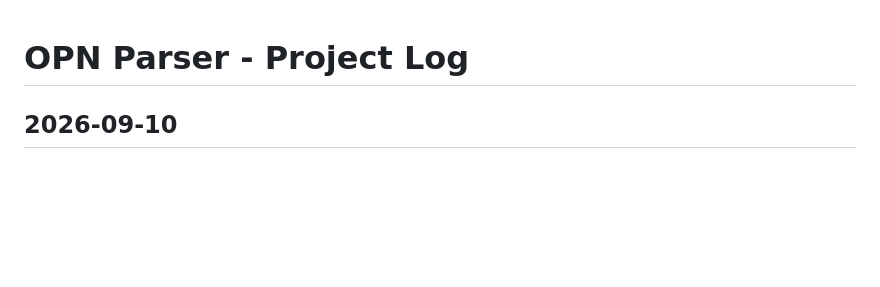
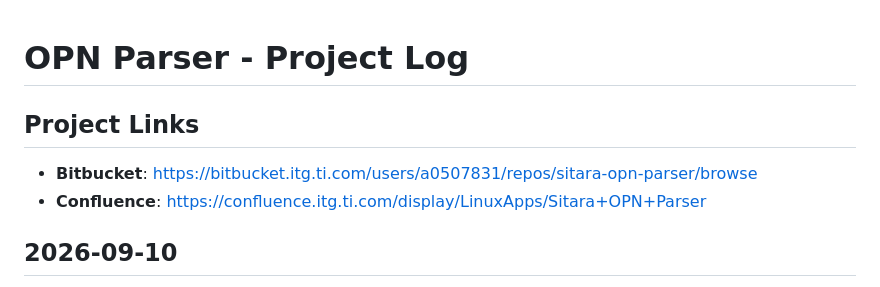
Before and after one commit to madweshanshu/SitaraOPNparser, a Markdown page: LOG.md, the part around the change. Rendered like a GitHub page; blank space fills up the shorter version.

```diff
--- a/LOG.md
+++ b/LOG.md
@@ -1,4 +1,9 @@
 # OPN Parser - Project Log
+
+## Project Links
+
+- **Bitbucket**: https://bitbucket.itg.ti.com/users/a0507831/repos/sitara-opn-parser/browse
+- **Confluence**: https://confluence.itg.ti.com/display/LinuxApps/Sitara+OPN+Parser
 
 ## 2026-09-10
 
```
Also changed, not shown: README.md (+3 -0 lines).
